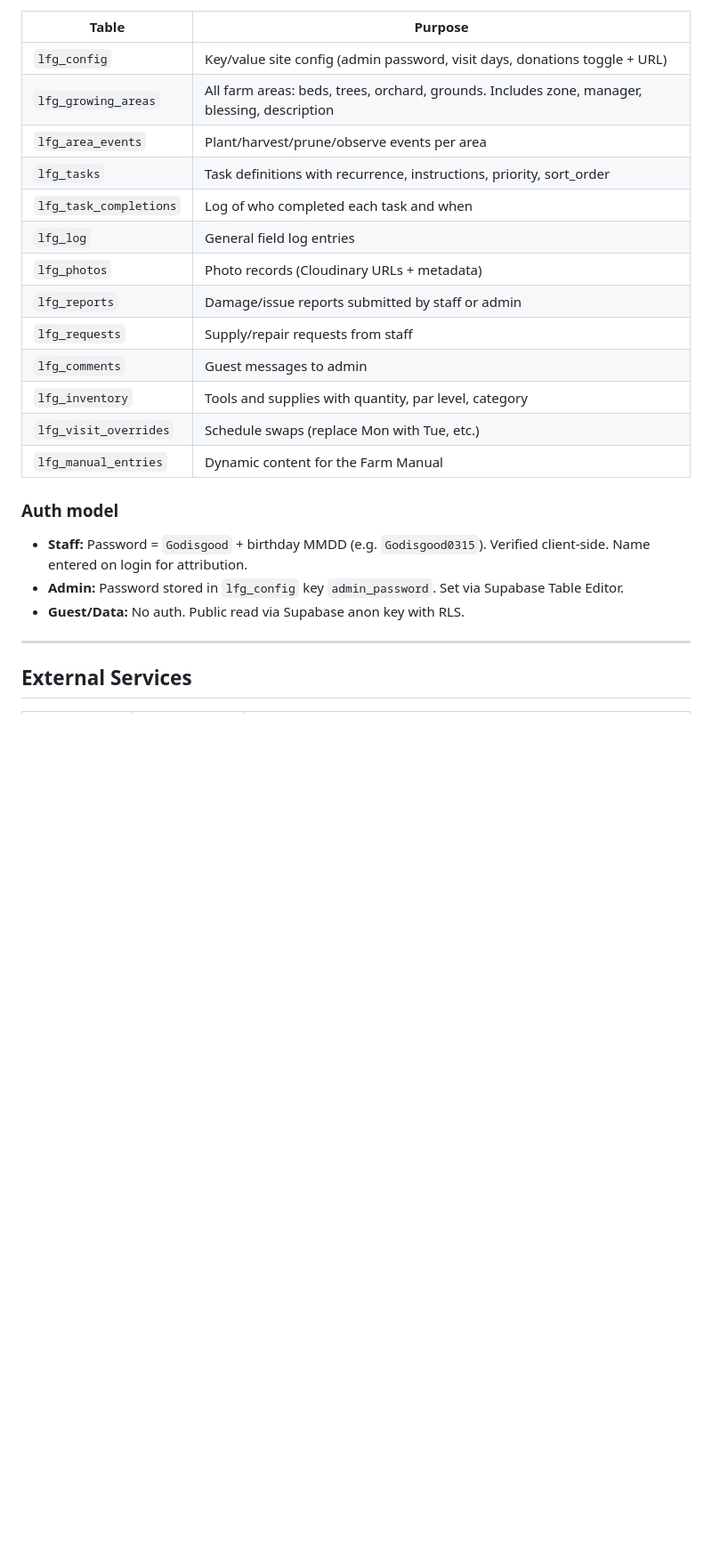
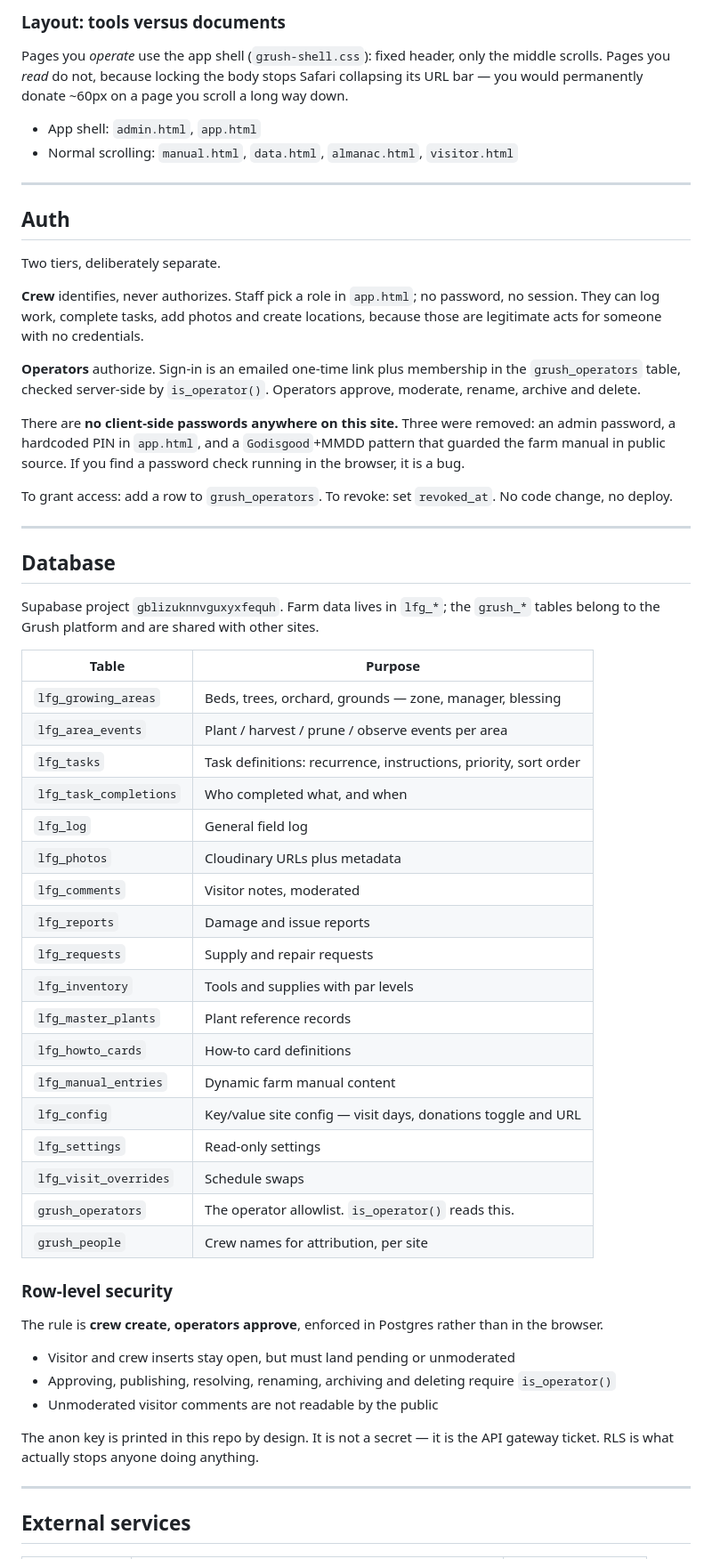
Before and after one commit to pattengalec/lancerfarms-v2, a Markdown page: README.md, the part around one of its changes. Shown at 89% size. GitHub-like rendering; blank space fills up the shorter version.

```diff
--- a/README.md
+++ b/README.md
@@ -99,26 +67,76 @@ lancerfarms-v2/
+### Layout: tools versus documents
+
+Pages you *operate* use the app shell (`grush-shell.css`): fixed header, only
+the middle scrolls. Pages you *read* do not, because locking the body stops
+Safari collapsing its URL bar — you would permanently donate ~60px on a page
+you scroll a long way down.
+
+- App shell: `admin.html`, `app.html`
+- Normal scrolling: `manual.html`, `data.html`, `almanac.html`, `visitor.html`
+
+---
+
+## Auth
+
+Two tiers, deliberately separate.
+
+**Crew** identifies, never authorizes. Staff pick a role in `app.html`; no
+password, no session. They can log work, complete tasks, add photos and create
+locations, because those are legitimate acts for someone with no credentials.
+
+**Operators** authorize. Sign-in is an emailed one-time link plus membership in
+the `grush_operators` table, checked server-side by `is_operator()`. Operators
+approve, moderate, rename, archive and delete.
+
+There are **no client-side passwords anywhere on this site.** Three were
+removed: an admin password, a hardcoded PIN in `app.html`, and a
+`Godisgood`+MMDD pattern that guarded the farm manual in public source. If you
+find a password check running in the browser, it is a bug.
+
+To grant access: add a row to `grush_operators`. To revoke: set `revoked_at`.
+No code change, no deploy.
+
+---
+
+## Database
+
+Supabase project `gblizuknnvguxyxfequh`. Farm data lives in `lfg_*`; the
+`grush_*` tables belong to the Grush platform and are shared with other sites.
 
 | Table | Purpose |
 |-------|---------|
-| `lfg_config` | Key/value site config (admin password, visit days, donations toggle + URL) |
-| `lfg_growing_areas` | All farm areas: beds, trees, orchard, grounds. Includes zone, manager, blessing, description |
-| `lfg_area_events` | Plant/harvest/prune/observe events per area |
-| `lfg_tasks` | Task definitions with recurrence, instructions, priority, sort_order |
-| `lfg_task_completions` | Log of who completed each task and when |
-| `lfg_log` | General field log entries |
-| `lfg_photos` | Photo records (Cloudinary URLs + metadata) |
-| `lfg_reports` | Damage/issue reports submitted by staff or admin |
-| `lfg_requests` | Supply/repair requests from staff |
-| `lfg_comments` | Guest messages to admin |
-| `lfg_inventory` | Tools and supplies with quantity, par level, category |
-| `lfg_visit_overrides` | Schedule swaps (replace Mon with Tue, etc.) |
-| `lfg_manual_entries` | Dynamic content for the Farm Manual |
+| `lfg_growing_areas` | Beds, trees, orchard, grounds — zone, manager, blessing |
+| `lfg_area_events` | Plant / harvest / prune / observe events per area |
+| `lfg_tasks` | Task definitions: recurrence, instructions, priority, sort order |
+| `lfg_task_completions` | Who completed what, and when |
+| `lfg_log` | General field log |
+| `lfg_photos` | Cloudinary URLs plus metadata |
+| `lfg_comments` | Visitor notes, moderated |
+| `lfg_reports` | Damage and issue reports |
+| `lfg_requests` | Supply and repair requests |
+| `lfg_inventory` | Tools and supplies with par levels |
+| `lfg_master_plants` | Plant reference records |
+| `lfg_howto_cards` | How-to card definitions |
+| `lfg_manual_entries` | Dynamic farm manual content |
+| `lfg_config` | Key/value site config — visit days, donations toggle and URL |
+| `lfg_settings` | Read-only settings |
+| `lfg_visit_overrides` | Schedule swaps |
+| `grush_operators` | The operator allowlist. `is_operator()` reads this. |
+| `grush_people` | Crew names for attribution, per site |
 
-### Auth model
-- **Staff:** Password = `Godisgood` + birthday MMDD (e.g. `Godisgood0315`). Verified client-side. Name entered on login for attribution.
-- **Admin:** Password stored in `lfg_config` key `admin_password`. Set via Supabase Table Editor.
-- **Guest/Data:** No auth. Public read via Supabase anon key with RLS.
+### Row-level security
+
+The rule is **crew create, operators approve**, enforced in Postgres rather than
+in the browser.
+
+- Visitor and crew inserts stay open, but must land pending or unmoderated
+- Approving, publishing, resolving, renaming, archiving and deleting require `is_operator()`
+- Unmoderated visitor comments are not readable by the public
+
+The anon key is printed in this repo by design. It is not a secret — it is the
+API gateway ticket. RLS is what actually stops anyone doing anything.
 
 ---
 
-## External Services
+## External services
 
```
Also changed, not shown: other parts of README.md (+91 -111 lines).
